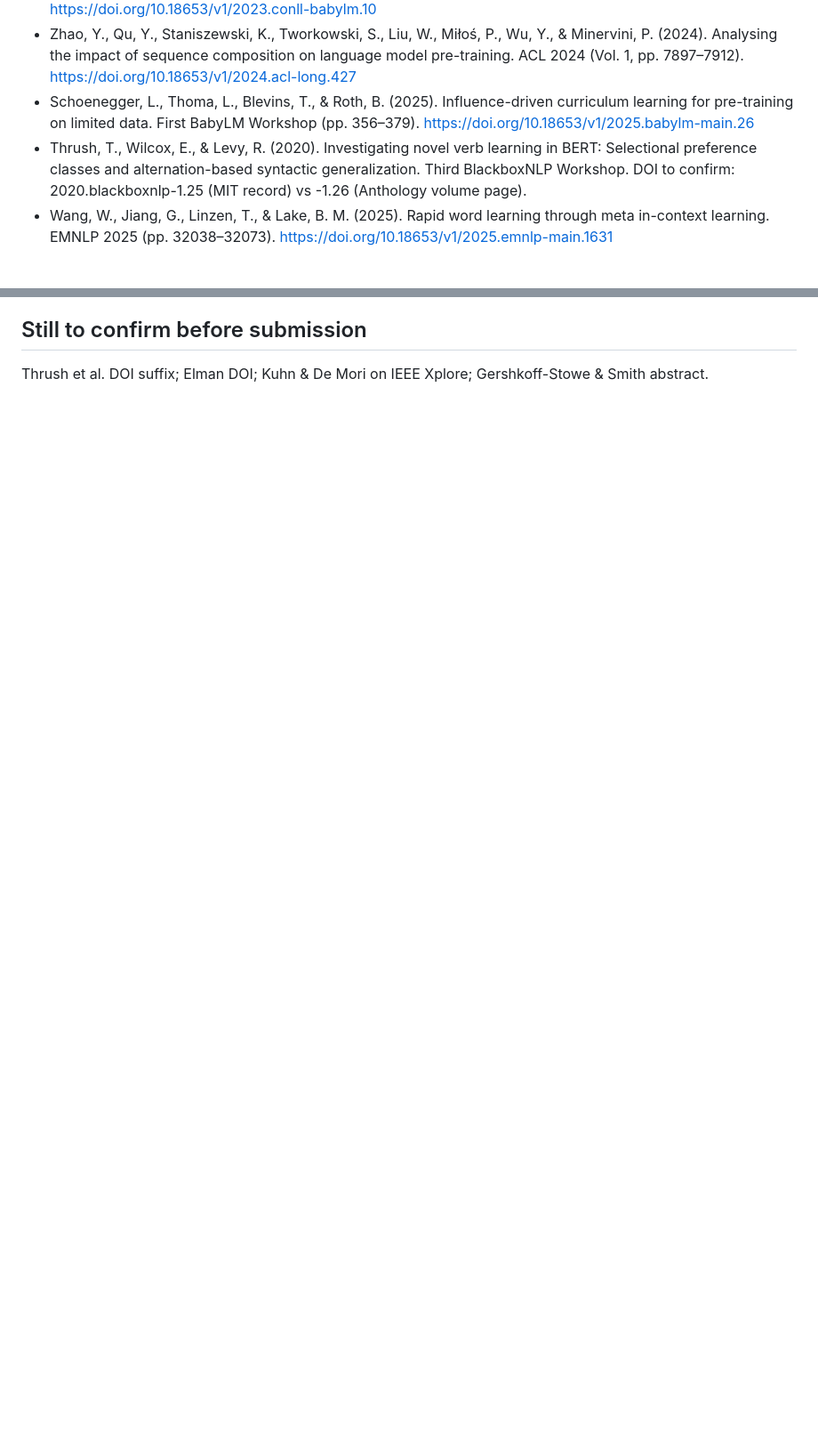
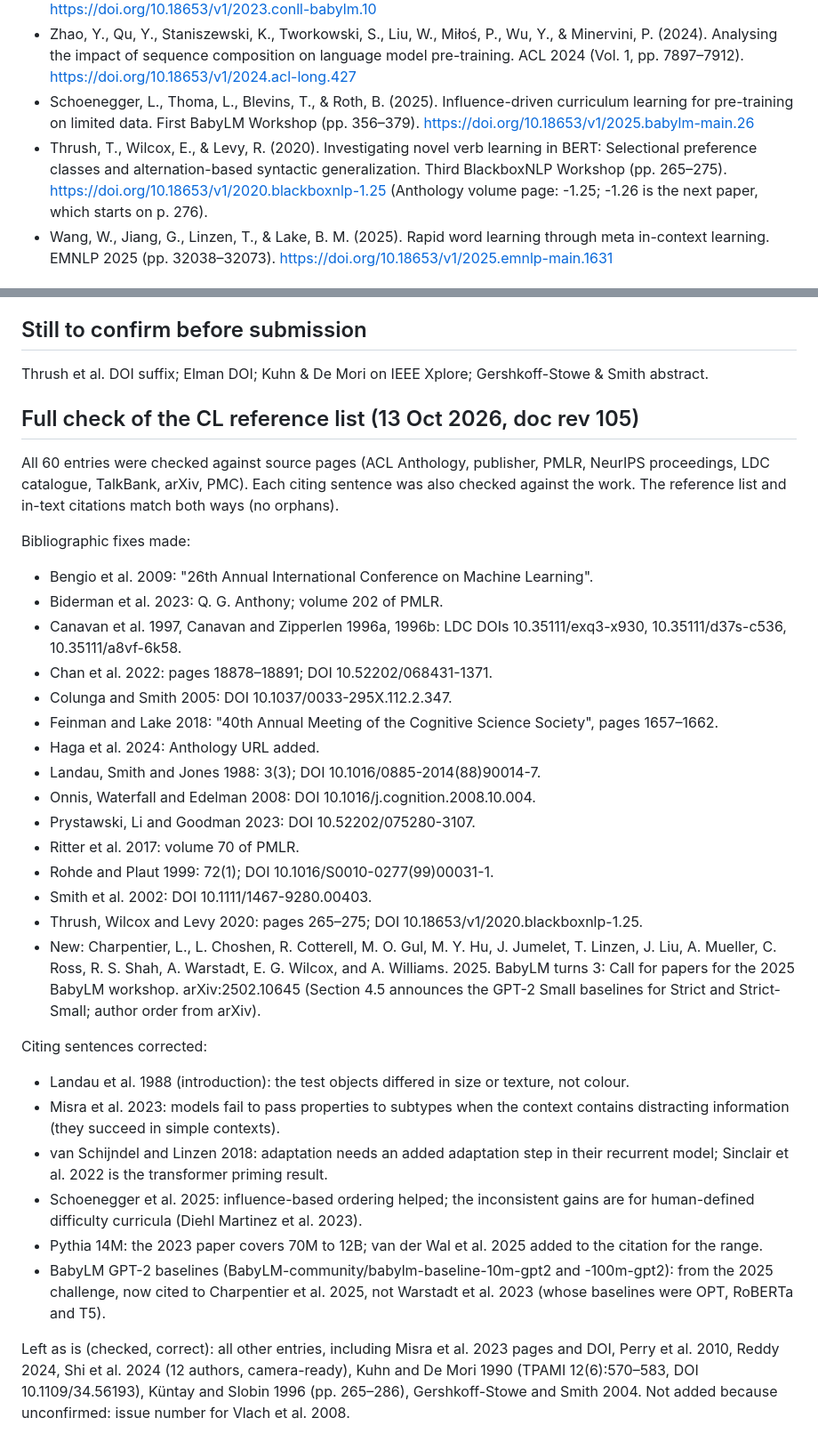
Before and after one commit to synthiumjp/overhypothesis, a Markdown page: docs/references_cl_verified.md, 2 parts joined by grey strips. Shown at 89% size. Rendered like a GitHub page; blank space fills up the shorter version.

Commit message:
CL paper: full reference check (60 entries), fixes recorded
Co-Authored-By: Claude Opus 5.5 <noreply@anthropic.com>
Claude-Session: https://claude.ai/code/session_01UQaBfAs1kgJZjpoT4Y8DJf

```diff
--- a/docs/references_cl_verified.md
+++ b/docs/references_cl_verified.md
@@ -15,7 +15,7 @@ Each entry was checked against a source page (ACL Anthology, publisher, proceedi
 - Diehl Martinez, R., Goriely, Z., McGovern, H., Davis, C., Caines, A., Buttery, P., & Beinborn, L. (2023). CLIMB – Curriculum learning for infant-inspired model building. BabyLM Challenge at CoNLL 2023 (pp. 112–127). https://doi.org/10.18653/v1/2023.conll-babylm.10
 - Zhao, Y., Qu, Y., Staniszewski, K., Tworkowski, S., Liu, W., Miłoś, P., Wu, Y., & Minervini, P. (2024). Analysing the impact of sequence composition on language model pre-training. ACL 2024 (Vol. 1, pp. 7897–7912). https://doi.org/10.18653/v1/2024.acl-long.427
 - Schoenegger, L., Thoma, L., Blevins, T., & Roth, B. (2025). Influence-driven curriculum learning for pre-training on limited data. First BabyLM Workshop (pp. 356–379). https://doi.org/10.18653/v1/2025.babylm-main.26
-- Thrush, T., Wilcox, E., & Levy, R. (2020). Investigating novel verb learning in BERT: Selectional preference classes and alternation-based syntactic generalization. Third BlackboxNLP Workshop. DOI to confirm: 2020.blackboxnlp-1.25 (MIT record) vs -1.26 (Anthology volume page).
+- Thrush, T., Wilcox, E., & Levy, R. (2020). Investigating novel verb learning in BERT: Selectional preference classes and alternation-based syntactic generalization. Third BlackboxNLP Workshop (pp. 265–275). https://doi.org/10.18653/v1/2020.blackboxnlp-1.25 (Anthology volume page: -1.25; -1.26 is the next paper, which starts on p. 276).
 - Wang, W., Jiang, G., Linzen, T., & Lake, B. M. (2025). Rapid word learning through meta in-context learning. EMNLP 2025 (pp. 32038–32073). https://doi.org/10.18653/v1/2025.emnlp-main.1631
 
 ## Machine learning
@@ -42,3 +42,34 @@ Each entry was checked against a source page (ACL Anthology, publisher, proceedi
 ## Still to confirm before submission
 
 Thrush et al. DOI suffix; Elman DOI; Kuhn & De Mori on IEEE Xplore; Gershkoff-Stowe & Smith abstract.
+
+## Full check of the CL reference list (13 Oct 2026, doc rev 105)
+
+All 60 entries were checked against source pages (ACL Anthology, publisher, PMLR, NeurIPS proceedings, LDC catalogue, TalkBank, arXiv, PMC). Each citing sentence was also checked against the work. The reference list and in-text citations match both ways (no orphans).
+
+Bibliographic fixes made:
+- Bengio et al. 2009: "26th Annual International Conference on Machine Learning".
+- Biderman et al. 2023: Q. G. Anthony; volume 202 of PMLR.
+- Canavan et al. 1997, Canavan and Zipperlen 1996a, 1996b: LDC DOIs 10.35111/exq3-x930, 10.35111/d37s-c536, 10.35111/a8vf-6k58.
+- Chan et al. 2022: pages 18878–18891; DOI 10.52202/068431-1371.
+- Colunga and Smith 2005: DOI 10.1037/0033-295X.112.2.347.
+- Feinman and Lake 2018: "40th Annual Meeting of the Cognitive Science Society", pages 1657–1662.
+- Haga et al. 2024: Anthology URL added.
+- Landau, Smith and Jones 1988: 3(3); DOI 10.1016/0885-2014(88)90014-7.
+- Onnis, Waterfall and Edelman 2008: DOI 10.1016/j.cognition.2008.10.004.
+- Prystawski, Li and Goodman 2023: DOI 10.52202/075280-3107.
+- Ritter et al. 2017: volume 70 of PMLR.
+- Rohde and Plaut 1999: 72(1); DOI 10.1016/S0010-0277(99)00031-1.
+- Smith et al. 2002: DOI 10.1111/1467-9280.00403.
+- Thrush, Wilcox and Levy 2020: pages 265–275; DOI 10.18653/v1/2020.blackboxnlp-1.25.
+- New: Charpentier, L., L. Choshen, R. Cotterell, M. O. Gul, M. Y. Hu, J. Jumelet, T. Linzen, J. Liu, A. Mueller, C. Ross, R. S. Shah, A. Warstadt, E. G. Wilcox, and A. Williams. 2025. BabyLM turns 3: Call for papers for the 2025 BabyLM workshop. arXiv:2502.10645 (Section 4.5 announces the GPT-2 Small baselines for Strict and Strict-Small; author order from arXiv).
+
+Citing sentences corrected:
+- Landau et al. 1988 (introduction): the test objects differed in size or texture, not colour.
+- Misra et al. 2023: models fail to pass properties to subtypes when the context contains distracting information (they succeed in simple contexts).
+- van Schijndel and Linzen 2018: adaptation needs an added adaptation step in their recurrent model; Sinclair et al. 2022 is the transformer priming result.
+- Schoenegger et al. 2025: influence-based ordering helped; the inconsistent gains are for human-defined difficulty curricula (Diehl Martinez et al. 2023).
+- Pythia 14M: the 2023 paper covers 70M to 12B; van der Wal et al. 2025 added to the citation for the range.
+- BabyLM GPT-2 baselines (BabyLM-community/babylm-baseline-10m-gpt2 and -100m-gpt2): from the 2025 challenge, now cited to Charpentier et al. 2025, not Warstadt et al. 2023 (whose baselines were OPT, RoBERTa and T5).
+
+Left as is (checked, correct): all other entries, including Misra et al. 2023 pages and DOI, Perry et al. 2010, Reddy 2024, Shi et al. 2024 (12 authors, camera-ready), Kuhn and De Mori 1990 (TPAMI 12(6):570–583, DOI 10.1109/34.56193), Küntay and Slobin 1996 (pp. 265–286), Gershkoff-Stowe and Smith 2004. Not added because unconfirmed: issue number for Vlach et al. 2008.
```
